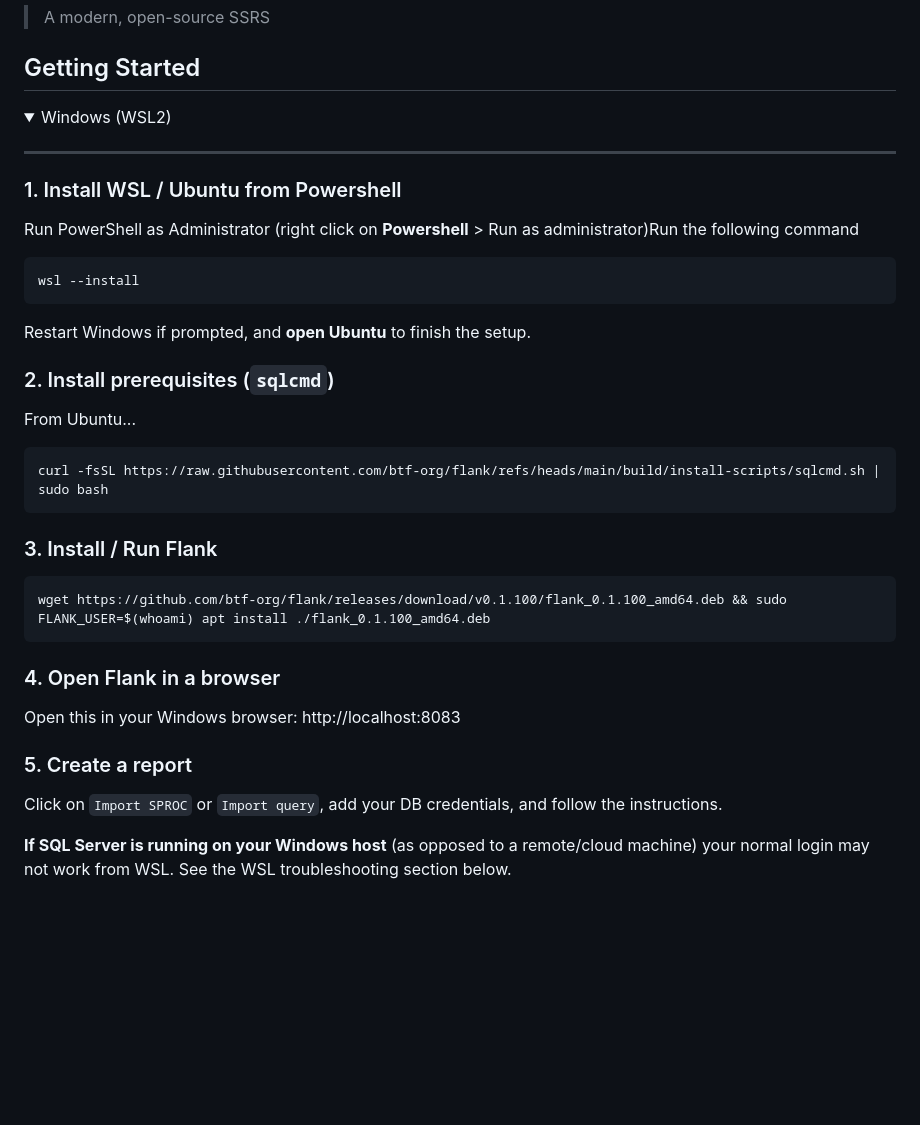
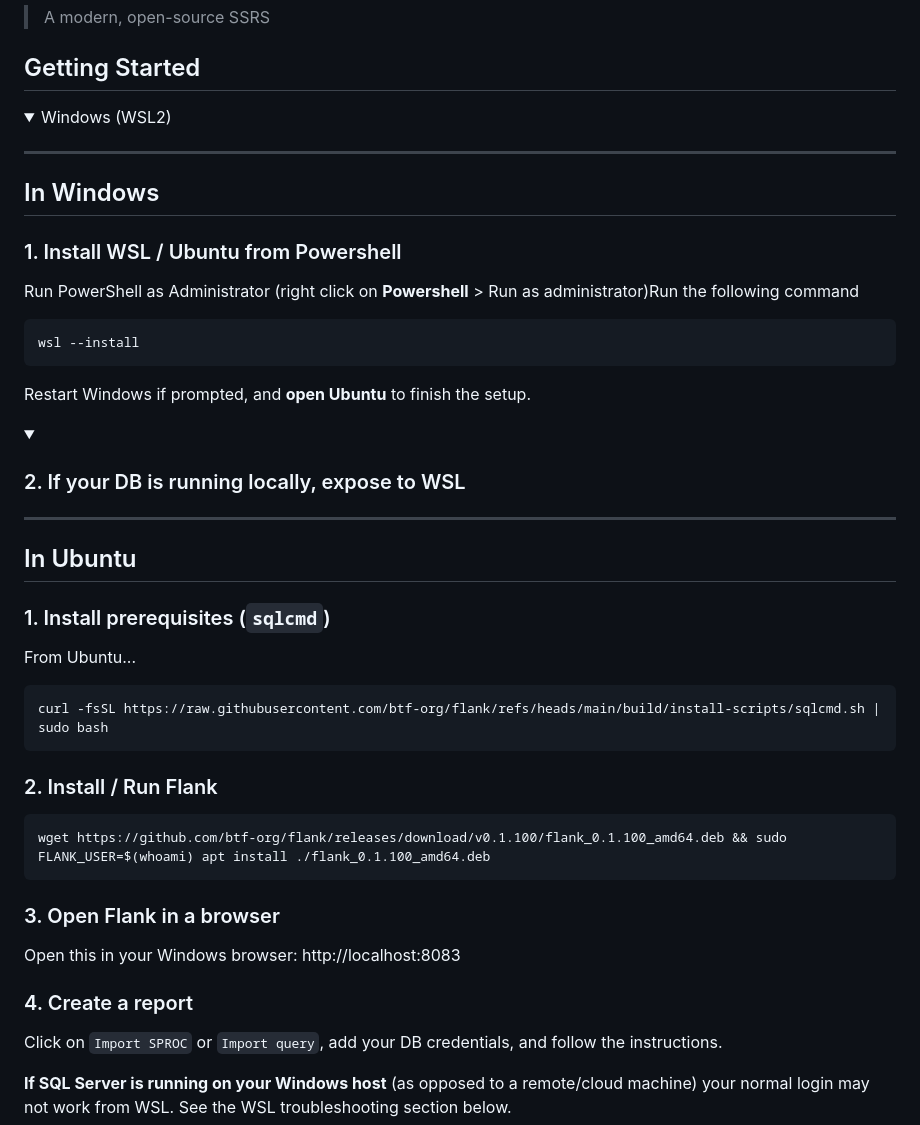
Before and after one commit to btf-org/flank, a Markdown page: README.md, the part around the change. Rendered like a GitHub page; folded sections open; blank space fills up the shorter version.

````diff
--- a/README.md
+++ b/README.md
@@ -9,6 +9,8 @@
 
 ----
 
+## In Windows
+
 ### 1. Install WSL / Ubuntu from Powershell
 
 Run PowerShell as Administrator (right click on **Powershell** > Run as administrator)Run the following command
@@ -19,7 +21,17 @@ wsl --install
 
 Restart Windows if prompted, and **open Ubuntu** to finish the setup.
 
-### 2. Install prerequisites (`sqlcmd`)
+<details>
+  <summary><h3>2. If your DB is running locally, expose to WSL</h3></summary>
+
+
+</details>
+
+----
+
+## In Ubuntu
+
+### 1. Install prerequisites (`sqlcmd`)
 
 From Ubuntu...
 
@@ -27,17 +39,17 @@ From Ubuntu...
 curl -fsSL https://raw.githubusercontent.com/btf-org/flank/refs/heads/main/build/install-scripts/sqlcmd.sh | sudo bash
 ```
 
-### 3. Install / Run Flank
+### 2. Install / Run Flank
 
 ```bash
 wget https://github.com/btf-org/flank/releases/download/v0.1.100/flank_0.1.100_amd64.deb && sudo FLANK_USER=$(whoami) apt install ./flank_0.1.100_amd64.deb
 ```
 
-### 4. Open Flank in a browser
+### 3. Open Flank in a browser
 
 Open this in your Windows browser: http://localhost:8083
 
-### 5. Create a report
+### 4. Create a report
 
 Click on `Import SPROC` or `Import query`, add your DB credentials, and follow the instructions.
 
````
